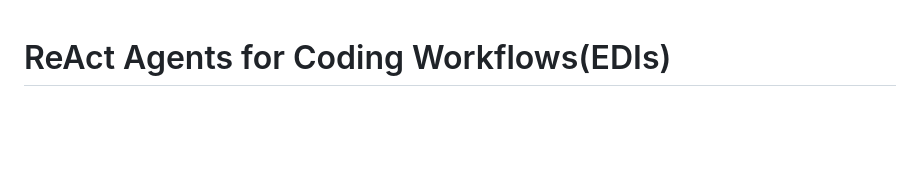
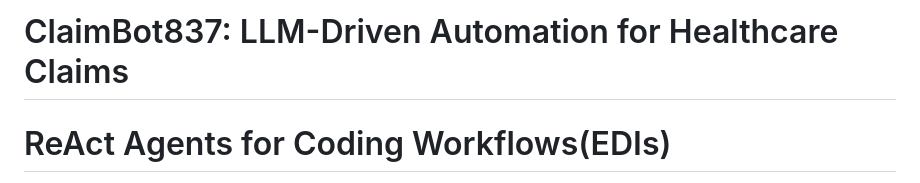
Before and after one commit to MahammadRafi06/ClaimBot837, a Markdown page: README.md, the part around the change. GitHub-like rendering; blank space fills up the shorter version.

```diff
--- a/README.md
+++ b/README.md
@@ -1,3 +1,6 @@
+# ClaimBot837: LLM-Driven Automation for Healthcare Claims
+
+
 # ReAct Agents for Coding Workflows(EDIs)
 This project leverages LangGraph, LangChain tools, and advanced LLMs (e.g., GPT-4) to automate the generation of Electronic Data Interchange (EDI) claims from medical records. It integrates a MySQL database to manage patient and insurance data while using LangGraph to design a dynamic, agent-based workflow for medical coding, claim generation, and quality assurance.
 
```
